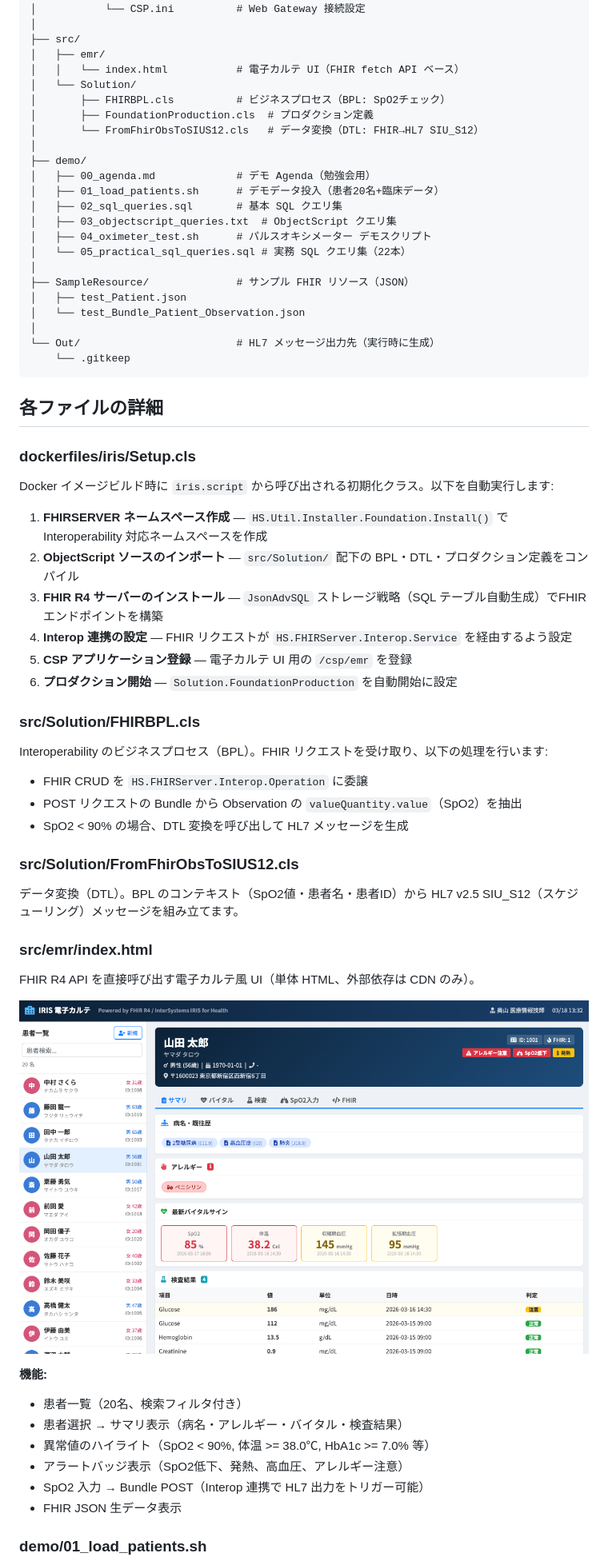
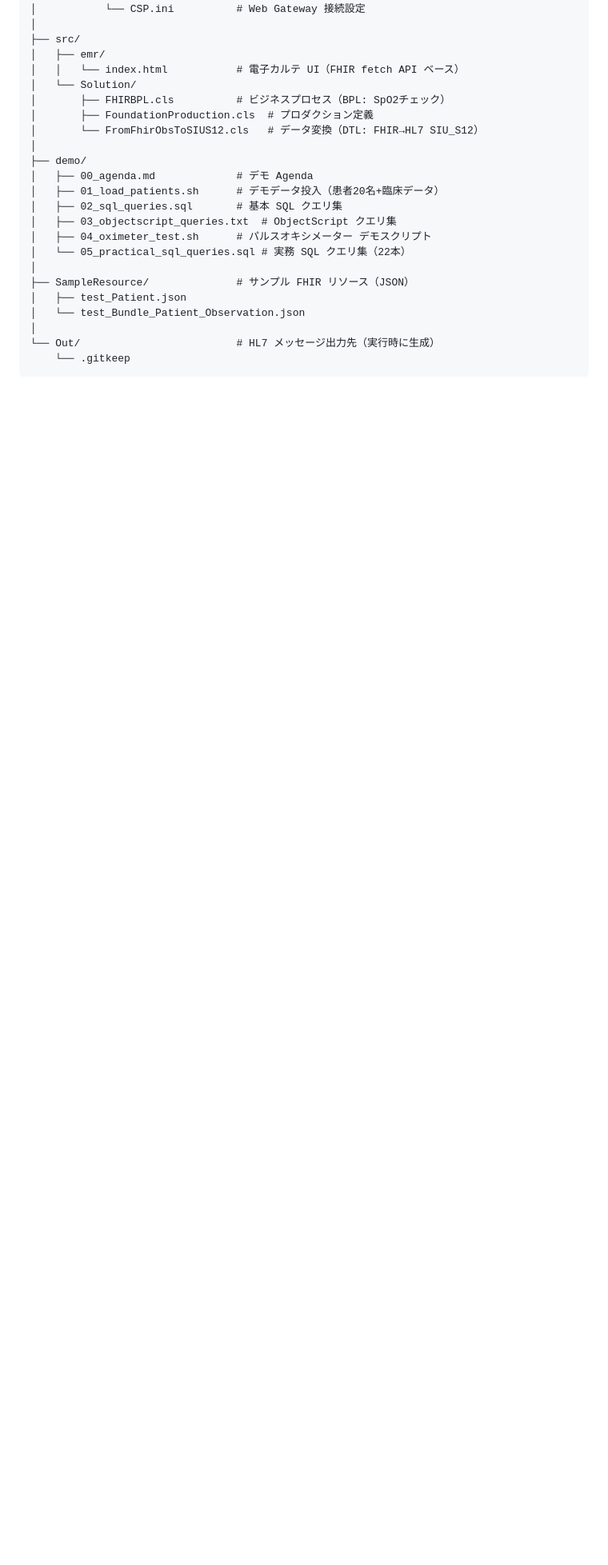
Before and after one commit to TomoOkuyama/iris4h-demo, a Markdown page: readme.md, the part around one of its changes. Shown at 80% size. Drawn GitHub-style; blank space fills up the shorter version.

````diff
--- a/readme.md
+++ b/readme.md
@@ -137,7 +254,7 @@ iris4h-demo/
 │       └── FromFhirObsToSIUS12.cls   # データ変換（DTL: FHIR→HL7 SIU_S12）
 │
 ├── demo/
-│   ├── 00_agenda.md             # デモ Agenda（勉強会用）
+│   ├── 00_agenda.md             # デモ Agenda
 │   ├── 01_load_patients.sh      # デモデータ投入（患者20名+臨床データ）
 │   ├── 02_sql_queries.sql       # 基本 SQL クエリ集
 │   ├── 03_objectscript_queries.txt  # ObjectScript クエリ集
@@ -150,46 +267,3 @@ iris4h-demo/
 │
 └── Out/                         # HL7 メッセージ出力先（実行時に生成）
     └── .gitkeep
-```
-
-## 各ファイルの詳細
-
-### dockerfiles/iris/Setup.cls
-
-Docker イメージビルド時に `iris.script` から呼び出される初期化クラス。以下を自動実行します:
-
-1. **FHIRSERVER ネームスペース作成** — `HS.Util.Installer.Foundation.Install()` で Interoperability 対応ネームスペースを作成
-2. **ObjectScript ソースのインポート** — `src/Solution/` 配下の BPL・DTL・プロダクション定義をコンパイル
-3. **FHIR R4 サーバーのインストール** — `JsonAdvSQL` ストレージ戦略（SQL テーブル自動生成）でFHIRエンドポイントを構築
-4. **Interop 連携の設定** — FHIR リクエストが `HS.FHIRServer.Interop.Service` を経由するよう設定
-5. **CSP アプリケーション登録** — 電子カルテ UI 用の `/csp/emr` を登録
-6. **プロダクション開始** — `Solution.FoundationProduction` を自動開始に設定
-
-### src/Solution/FHIRBPL.cls
-
-Interoperability のビジネスプロセス（BPL）。FHIR リクエストを受け取り、以下の処理を行います:
-
-- FHIR CRUD を `HS.FHIRServer.Interop.Operation` に委譲
-- POST リクエストの Bundle から Observation の `valueQuantity.value`（SpO2）を抽出
-- SpO2 < 90% の場合、DTL 変換を呼び出して HL7 メッセージを生成
-
-### src/Solution/FromFhirObsToSIUS12.cls
-
-データ変換（DTL）。BPL のコンテキスト（SpO2値・患者名・患者ID）から HL7 v2.5 SIU_S12（スケジューリング）メッセージを組み立てます。
-
-### src/emr/index.html
-
-FHIR R4 API を直接呼び出す電子カルテ風 UI（単体 HTML、外部依存は CDN のみ）。
-
-![電子カルテ UI](docs/emr-screenshot.png)
-
-**機能:**
-- 患者一覧（20名、検索フィルタ付き）
-- 患者選択 → サマリ表示（病名・アレルギー・バイタル・検査結果）
-- 異常値のハイライト（SpO2 < 90%, 体温 >= 38.0℃, HbA1c >= 7.0% 等）
-- アラートバッジ表示（SpO2低下、発熱、高血圧、アレルギー注意）
-- SpO2 入力 → Bundle POST（Interop 連携で HL7 出力をトリガー可能）
-- FHIR JSON 生データ表示
-
-### demo/01_load_patients.sh
-
````
Also changed, not shown: other parts of readme.md (+155 -121 lines).
